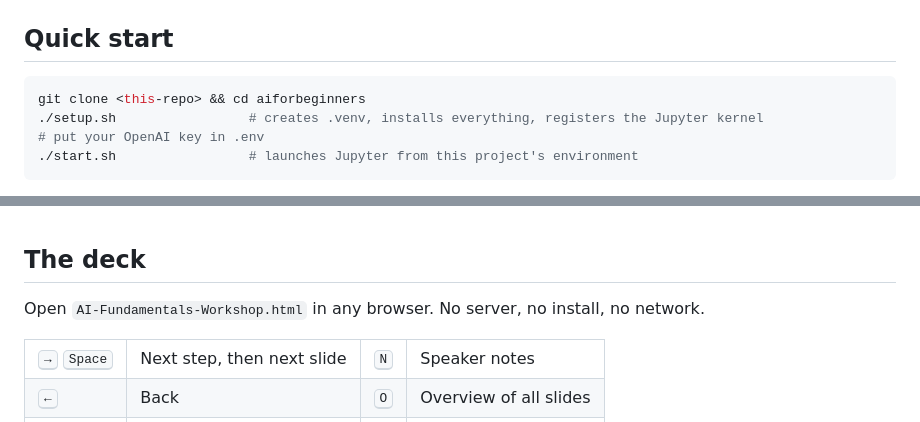
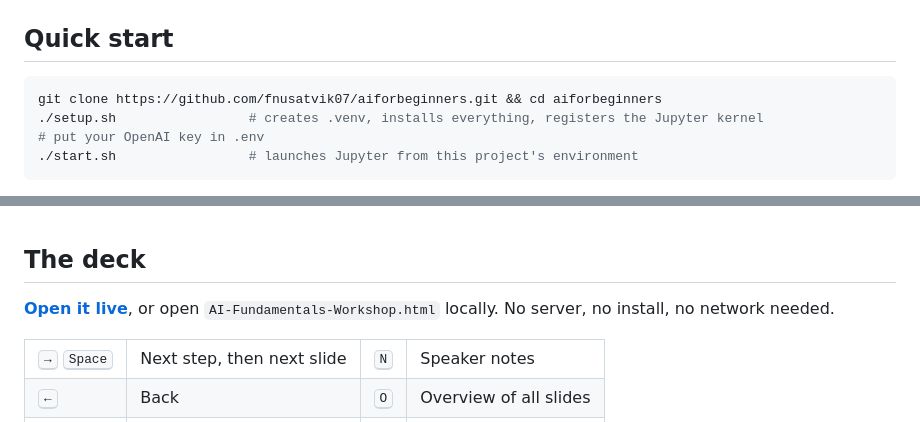
Before and after one commit to fnusatvik07/aiforbeginners, a Markdown page: README.md, 2 parts joined by grey strips. Drawn GitHub-style.

Commit message:
Add live deck link and clone URL to the README

````diff
--- a/README.md
+++ b/README.md
@@ -24,7 +28,7 @@ A hands on workshop for people who have never written code that talks to a langu
 ## Quick start
 
 ```bash
-git clone <this-repo> && cd aiforbeginners
+git clone https://github.com/fnusatvik07/aiforbeginners.git && cd aiforbeginners
 ./setup.sh                 # creates .venv, installs everything, registers the Jupyter kernel
 # put your OpenAI key in .env
 ./start.sh                 # launches Jupyter from this project's environment
@@ -84,7 +88,8 @@ Each one stands alone, builds on the last, and ends with exercises.
 
 ## The deck
 
-Open `AI-Fundamentals-Workshop.html` in any browser. No server, no install, no network.
+**[Open it live](https://fnusatvik07.github.io/aiforbeginners/AI-Fundamentals-Workshop.html)**,
+or open `AI-Fundamentals-Workshop.html` locally. No server, no install, no network needed.
 
 <table>
 <tr><td><kbd>→</kbd> <kbd>Space</kbd></td><td>Next step, then next slide</td>
````
Also changed, not shown: other parts of README.md (+4 -0 lines).
